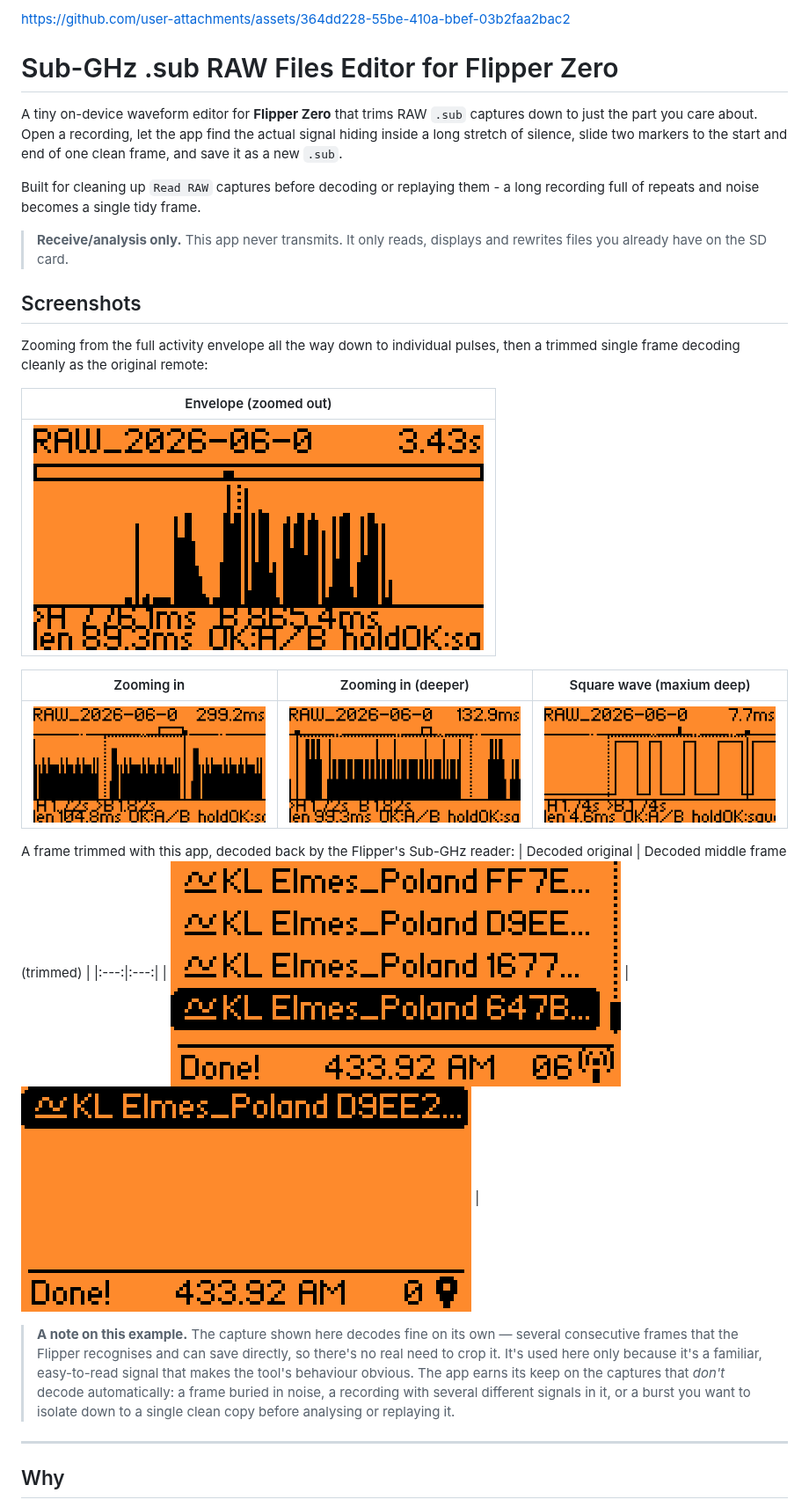
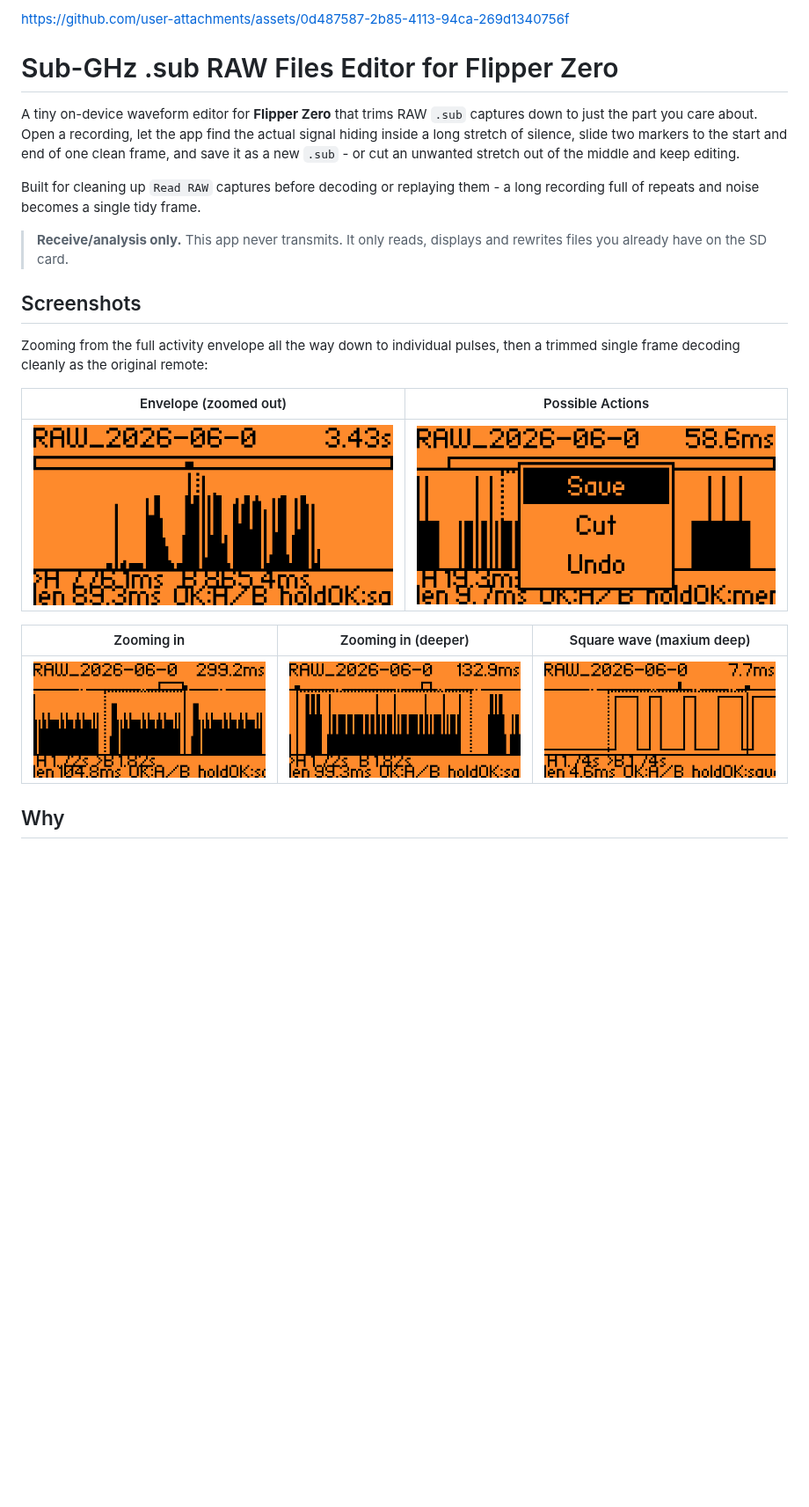
Before and after one commit to Lechnio/SubGHz-RAW-Edit, a Markdown page: README.md, the part around one of its changes. Shown at 88% size. Drawn GitHub-style; pictures changed too: docs/images/01-decoded-elmes.png (deleted), docs/images/02-action-menu.png (added), docs/images/06-trimmed-single.png (deleted); blank space fills up the shorter version.

```diff
--- a/README.md
+++ b/README.md
@@ -1,11 +1,12 @@
-https://github.com/user-attachments/assets/364dd228-55be-410a-bbef-03b2faa2bac2
+https://github.com/user-attachments/assets/0d487587-2b85-4113-94ca-269d1340756f
 
 # Sub-GHz .sub RAW Files Editor for Flipper Zero
 
 A tiny on-device waveform editor for **Flipper Zero** that trims RAW `.sub`
 captures down to just the part you care about. Open a recording, let the app
 find the actual signal hiding inside a long stretch of silence, slide two
-markers to the start and end of one clean frame, and save it as a new `.sub`.
+markers to the start and end of one clean frame, and save it as a new `.sub` -
+or cut an unwanted stretch out of the middle and keep editing.
 
 Built for cleaning up `Read RAW` captures before decoding or replaying them -
 a long recording full of repeats and noise becomes a single tidy frame.
@@ -18,29 +19,13 @@ a long recording full of repeats and noise becomes a single tidy frame.
 Zooming from the full activity envelope all the way down to individual pulses,
 then a trimmed single frame decoding cleanly as the original remote:
 
-| Envelope (zoomed out) |
-|:---:|
-| ![envelope](docs/images/02-envelope.png) |
+| Envelope (zoomed out) | Possible Actions |
+|:---:|:---:|
+| ![envelope](docs/images/01-envelope.png) | ![actions menu](docs/images/02-action-menu.png) |
 
 | Zooming in | Zooming in (deeper) | Square wave (maxium deep) |
 |:---:|:---:|:---:|
-| ![envelope](docs/images/03-zoom-mid.png) | ![zooming in](docs/images/04-zoom-closer.png) | ![waveform](docs/images/05-waveform.png) |
-
-A frame trimmed with this app, decoded back by the Flipper's Sub-GHz reader:
-| Decoded original | Decoded middle frame (trimmed) |
-|:---:|:---:|
-| ![decoded as Elmes Poland](docs/images/01-decoded-elmes.png) | ![decoded as Elmes Poland](docs/images/06-trimmed-single.png) |
-
-> **A note on this example.** The capture shown here decodes fine on its own —
-> several consecutive frames that the Flipper recognises and can save directly,
-> so there's no real need to crop it. It's used here only because it's a
-> familiar, easy-to-read signal that makes the tool's behaviour obvious. The
-> app earns its keep on the captures that *don't* decode automatically: a frame
-> buried in noise, a recording with several different signals in it, or a burst
-> you want to isolate down to a single clean copy before analysing or
-> replaying it.
-
----
+| ![zooming mid](docs/images/03-zoom-mid.png) | ![zooming in](docs/images/04-zoom-closer.png) | ![waveform](docs/images/05-waveform.png) |
 
 ## Why
 
```
Also changed, not shown: other parts of README.md (+39 -4 lines), docs/images/01-envelope.png (renamed from docs/images/02-envelope.png), 1 other file.
